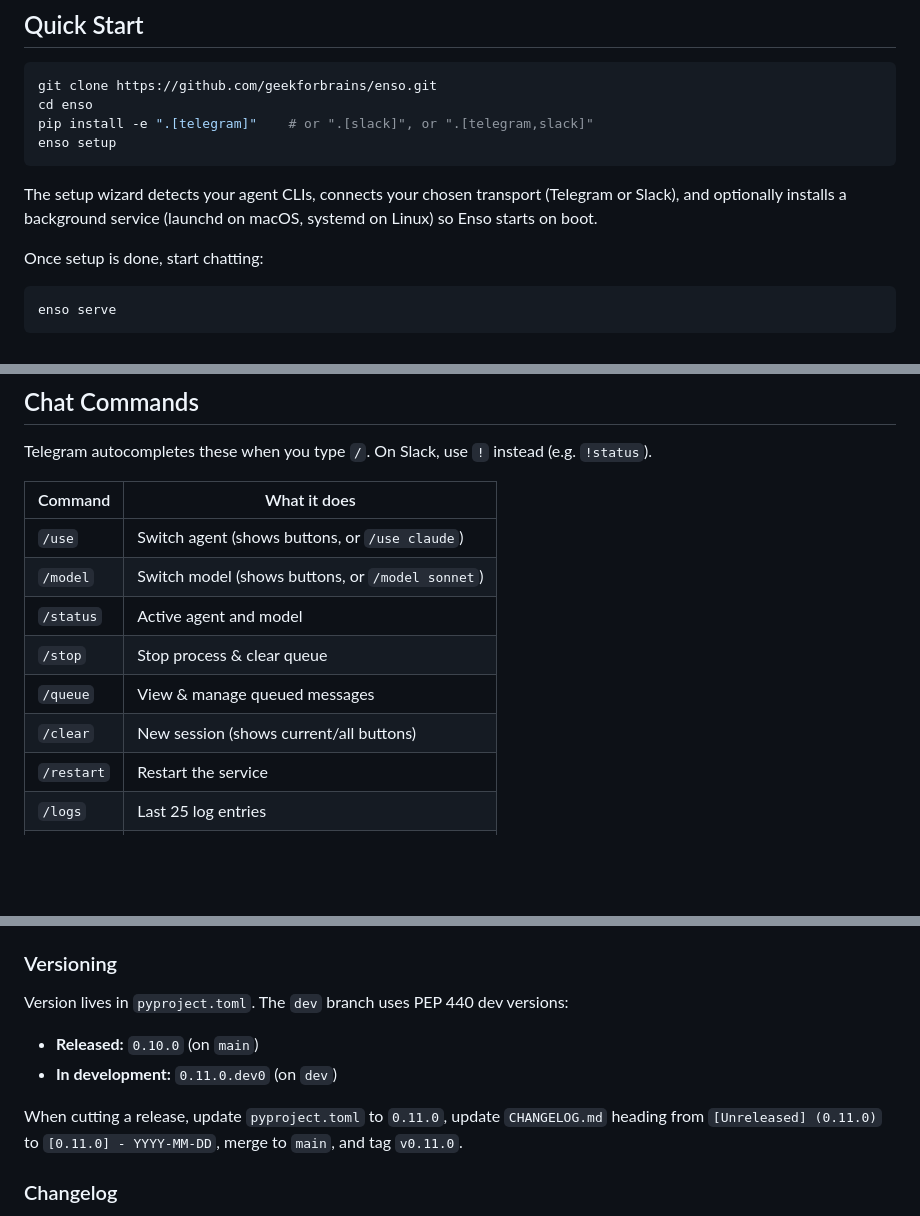
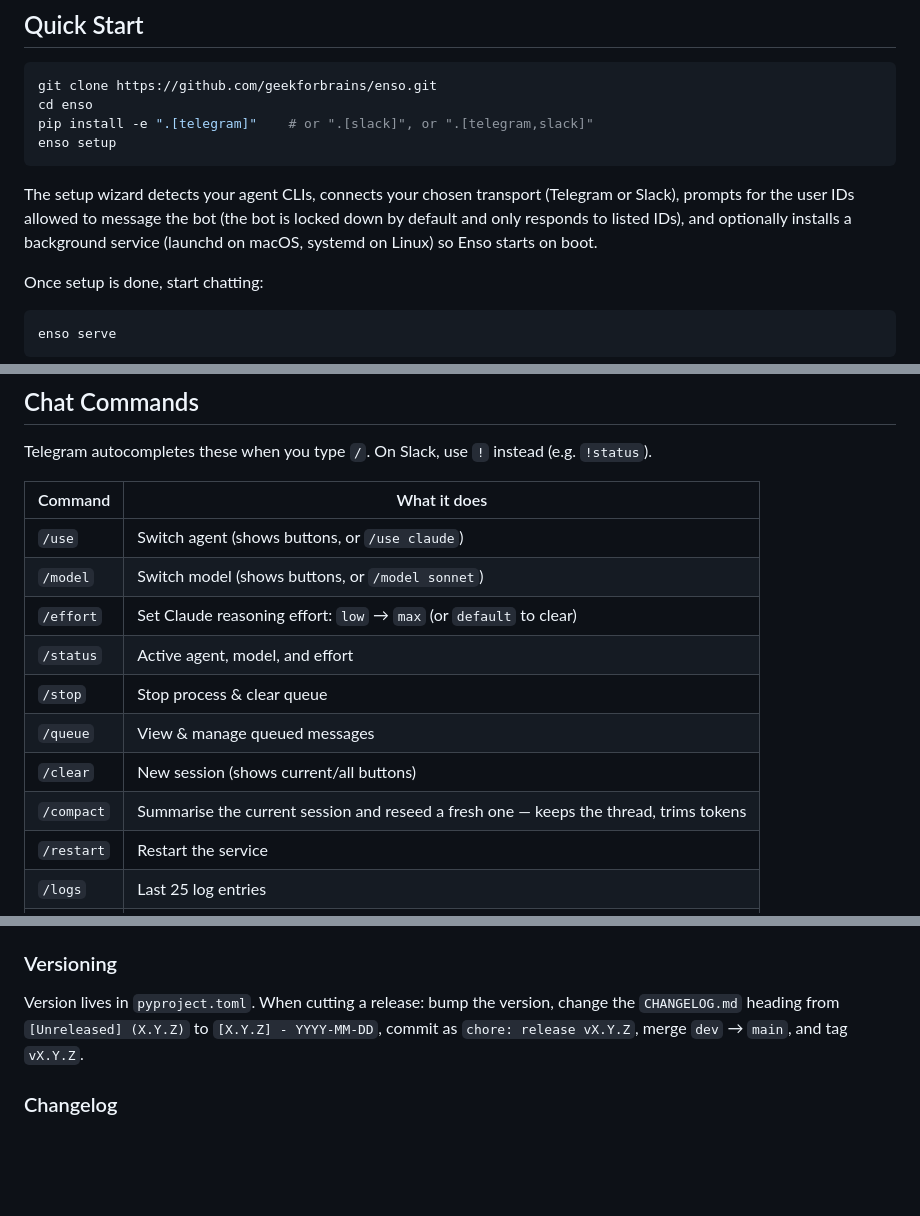
Before and after one commit to geekforbrains/enso, a Markdown page: README.md, 3 parts joined by grey strips. Rendered like a GitHub page; blank space fills up the shorter version.

Commit message:
docs(readme): cover /effort and /compact, plus authorization + notify_channel
- Commands table now includes /effort (shipped in 0.13.0) and /compact
  (shipping in 0.14.0). /status row updated to mention effort.
- Quick Start now flags that the bot is access-controlled by default
  and that the wizard prompts for allowed user IDs — load-bearing
  context the README was leaving implicit.
- Config section introduces notify_channel with the Slack-vs-Telegram
  semantics that the message-send table referenced without defining.
- Versioning section drops the .dev0 convention that isn't actually in
  use (last few releases didn't bump dev back to X.Y.Z+1.dev0); the
  remaining release recipe matches what we actually do.

````diff
--- a/README.md
+++ b/README.md
@@ -21,7 +21,7 @@ pip install -e ".[telegram]"    # or ".[slack]", or ".[telegram,slack]"
 enso setup
 ```
 
-The setup wizard detects your agent CLIs, connects your chosen transport (Telegram or Slack), and optionally installs a background service (launchd on macOS, systemd on Linux) so Enso starts on boot.
+The setup wizard detects your agent CLIs, connects your chosen transport (Telegram or Slack), prompts for the user IDs allowed to message the bot (the bot is locked down by default and only responds to listed IDs), and optionally installs a background service (launchd on macOS, systemd on Linux) so Enso starts on boot.
 
 Once setup is done, start chatting:
 
@@ -39,10 +39,12 @@ Telegram autocompletes these when you type `/`. On Slack, use `!` instead (e.g.
 |---------|-------------|
 | `/use` | Switch agent (shows buttons, or `/use claude`) |
 | `/model` | Switch model (shows buttons, or `/model sonnet`) |
-| `/status` | Active agent and model |
+| `/effort` | Set Claude reasoning effort: `low` → `max` (or `default` to clear) |
+| `/status` | Active agent, model, and effort |
 | `/stop` | Stop process & clear queue |
 | `/queue` | View & manage queued messages |
 | `/clear` | New session (shows current/all buttons) |
+| `/compact` | Summarise the current session and reseed a fresh one — keeps the thread, trims tokens |
 | `/restart` | Restart the service |
 | `/logs` | Last 25 log entries |
 | `/help` | Show all commands |
@@ -162,12 +164,7 @@ pytest
 
 ### Versioning
 
-Version lives in `pyproject.toml`. The `dev` branch uses PEP 440 dev versions:
-
-- **Released:** `0.10.0` (on `main`)
-- **In development:** `0.11.0.dev0` (on `dev`)
-
-When cutting a release, update `pyproject.toml` to `0.11.0`, update `CHANGELOG.md` heading from `[Unreleased] (0.11.0)` to `[0.11.0] - YYYY-MM-DD`, merge to `main`, and tag `v0.11.0`.
+Version lives in `pyproject.toml`. When cutting a release: bump the version, change the `CHANGELOG.md` heading from `[Unreleased] (X.Y.Z)` to `[X.Y.Z] - YYYY-MM-DD`, commit as `chore: release vX.Y.Z`, merge `dev` → `main`, and tag `vX.Y.Z`.
 
 ### Changelog
 
````
Also changed, not shown: other parts of README.md (+1 -1 lines).
